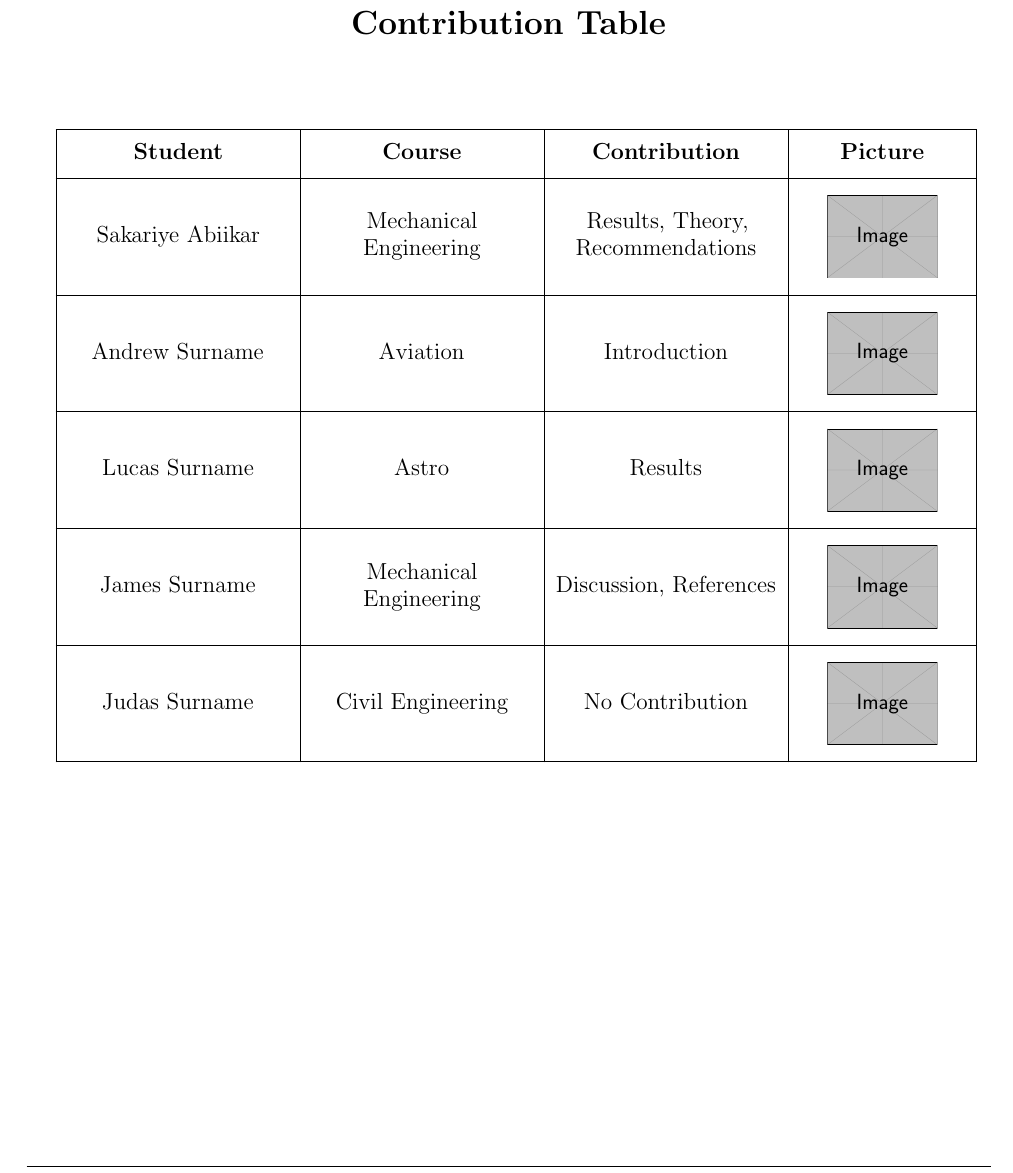
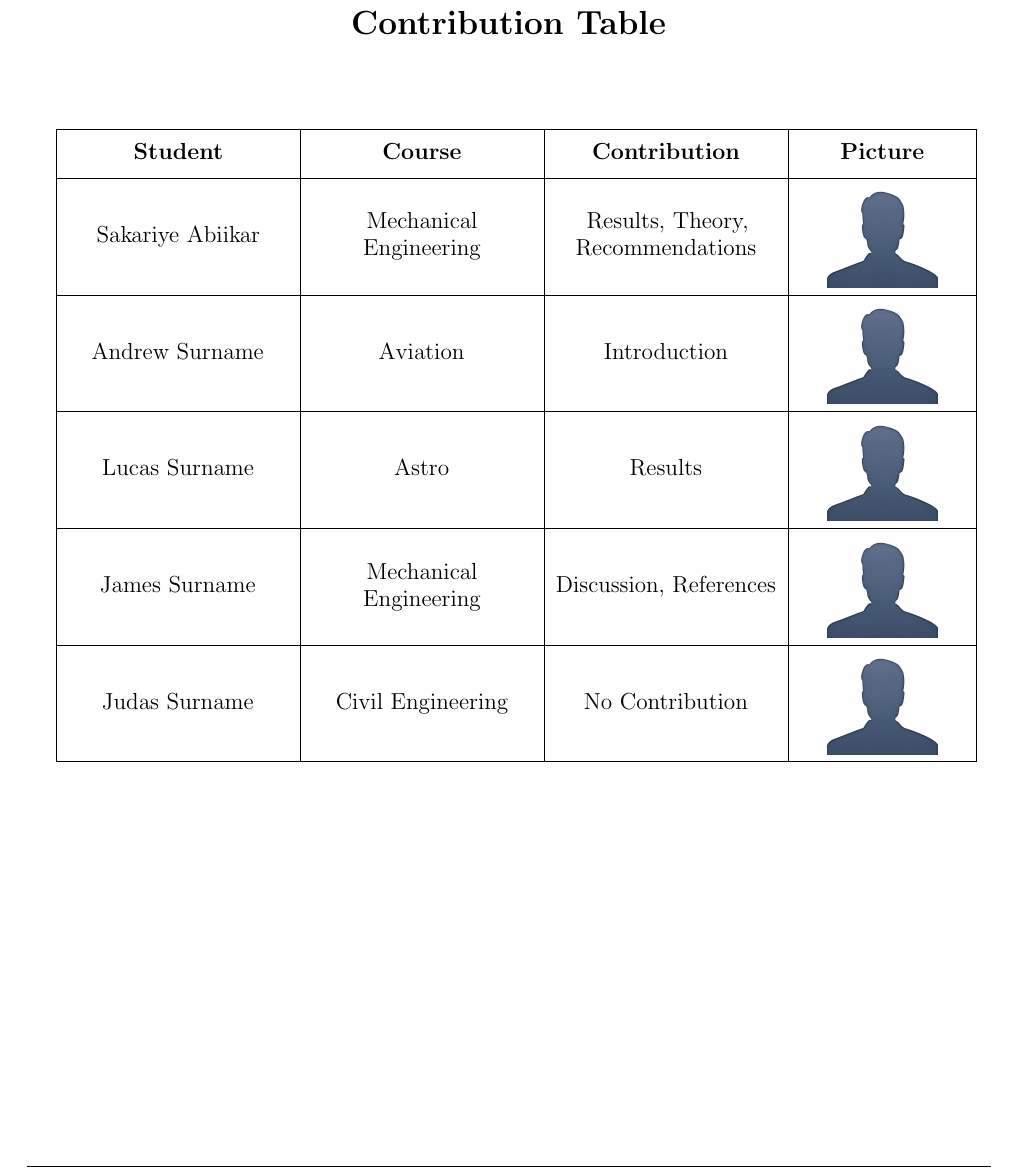
Before and after one commit to sakx7/labreport2, a LaTeX document (main.tex): part of page 2 of 13, cut so that both start at the same text. Compiled offline with pdfLaTeX; a LaTeX package or settings file that is missing is left out.

Commit message:
cleanfilestex

```diff
--- a/main.tex
+++ b/main.tex
@@ -52,7 +52,7 @@
 \renewcommand{\headrulewidth}{0.4pt}
 \renewcommand{\footrulewidth}{0.4pt}
 
-\fancyhead[L]{\includegraphics[height=1.2cm]{Kingston_University_London_logo_200-tablet.png}}
+\fancyhead[L]{\includegraphics[height=1.2cm]{images/Kingston_University_London_logo_200-tablet.png}}
 \fancyhead[R]{EG4019 - ME - Engineering Mechanics and Materials}
 \fancyfoot[C]{Department of Mechanical Engineering}
 \fancyfoot[R]{\thepage}
@@ -115,11 +112,11 @@
             row{1}={ht=1.5\baselineskip,font=\bfseries},
         }
         Student & Course & Contribution & Picture \\
-        Sakariye Abiikar & Mechanical Engineering & Results, Theory, Recommendations & \includegraphics[width=2cm,valign=c]{example-image} \\
-        Andrew Surname & Aviation & Introduction & \includegraphics[width=2cm,valign=c]{example-image} \\
-        Lucas Surname & Astro & Results & \includegraphics[width=2cm,valign=c]{example-image} \\
-        James Surname & Mechanical Engineering & Discussion, References & \includegraphics[width=2cm,valign=c]{example-image} \\
-        Judas Surname & Civil Engineering & No Contribution & \includegraphics[width=2cm,valign=c]{example-image} \\
+        Sakariye Abiikar & Mechanical Engineering & Results, Theory, Recommendations & \includegraphics[width=2cm,valign=c]{images/profile.jpg} \\
+        Andrew Surname & Aviation & Introduction & \includegraphics[width=2cm,valign=c]{images/profile.jpg} \\
+        Lucas Surname & Astro & Results & \includegraphics[width=2cm,valign=c]{images/profile.jpg} \\
+        James Surname & Mechanical Engineering & Discussion, References & \includegraphics[width=2cm,valign=c]{images/profile.jpg} \\
+        Judas Surname & Civil Engineering & No Contribution & \includegraphics[width=2cm,valign=c]{images/profile.jpg} \\
     \end{tblr}
 
 
```
Also changed, not shown: images/profile.jpg (added), main.pdf, main.tex (5 more changed lines), 2 other files.
